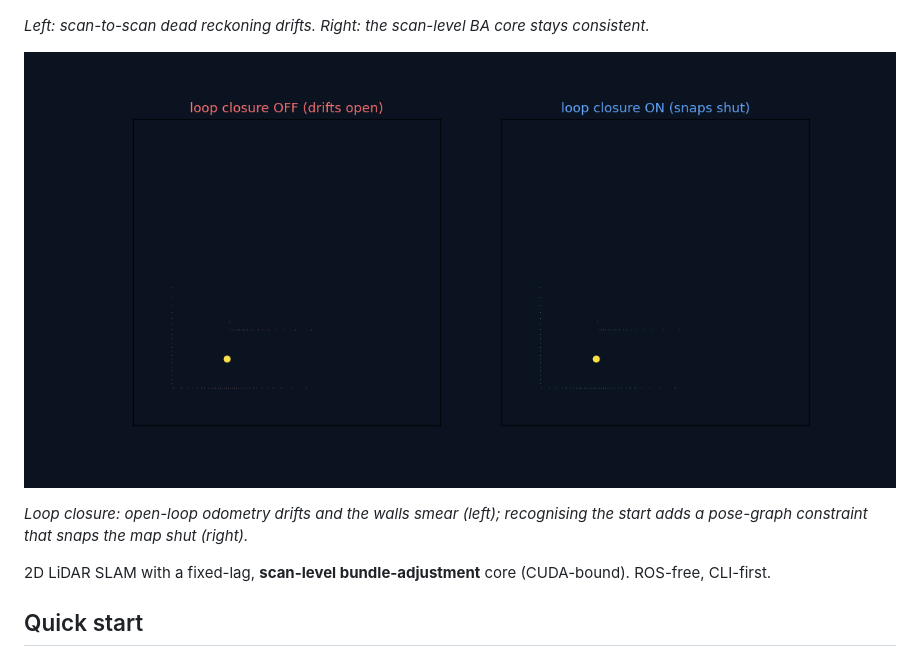
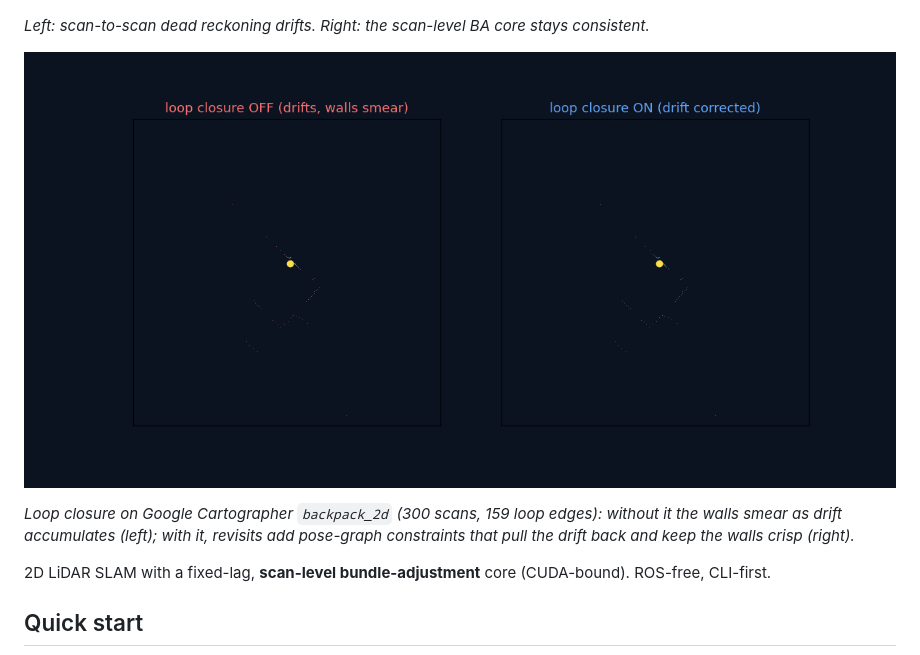
Before and after one commit to rsasaki0109/lidar_slam_2d_cuda, a Markdown page: README.md, the part around the change. Drawn GitHub-style; pictures changed too: docs/assets/loop_closure.gif (deleted), docs/assets/loop_closure_real.gif (added).

```diff
--- a/README.md
+++ b/README.md
@@ -4,9 +4,9 @@
 
 *Left: scan-to-scan dead reckoning drifts. Right: the scan-level BA core stays consistent.*
 
-![loop closure off vs on](docs/assets/loop_closure.gif)
+![loop closure off vs on](docs/assets/loop_closure_real.gif)
 
-*Loop closure: open-loop odometry drifts and the walls smear (left); recognising the start adds a pose-graph constraint that snaps the map shut (right).*
+*Loop closure on Google Cartographer `backpack_2d` (300 scans, 159 loop edges): without it the walls smear as drift accumulates (left); with it, revisits add pose-graph constraints that pull the drift back and keep the walls crisp (right).*
 
 2D LiDAR SLAM with a fixed-lag, **scan-level bundle-adjustment** core (CUDA-bound). ROS-free, CLI-first.
 
```
Also changed, not shown: 2 other files.
